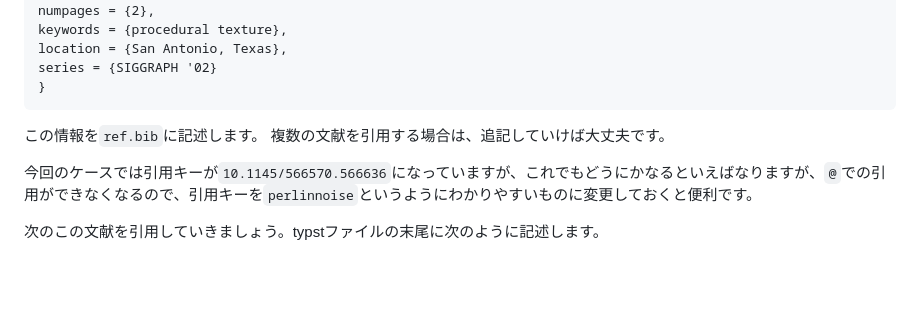
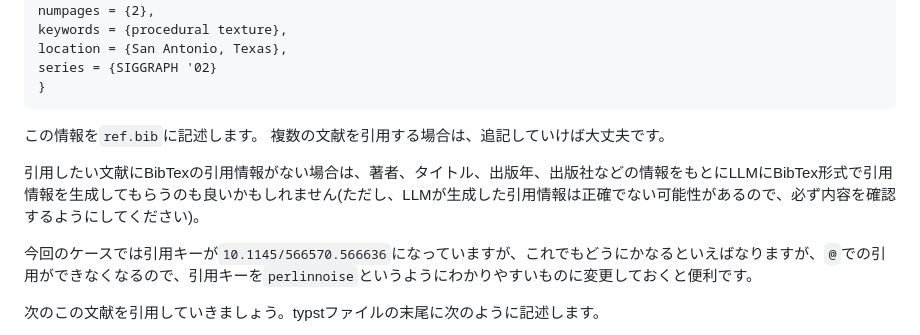
Before and after one commit to tuatmcc/TypstLectureRepo, a Markdown page: 講義資料/typlec.md, the part around the change. Drawn GitHub-style; blank space fills up the shorter version.

Commit message:
wip: bib

```diff
--- a/講義資料/typlec.md
+++ b/講義資料/typlec.md
@@ -266,6 +266,8 @@ series = {SIGGRAPH '02}
 この情報を`ref.bib`に記述します。
 複数の文献を引用する場合は、追記していけば大丈夫です。
 
+引用したい文献にBibTexの引用情報がない場合は、著者、タイトル、出版年、出版社などの情報をもとにLLMにBibTex形式で引用情報を生成してもらうのも良いかもしれません(ただし、LLMが生成した引用情報は正確でない可能性があるので、必ず内容を確認するようにしてください)。
+
 今回のケースでは引用キーが`10.1145/566570.566636`になっていますが、これでもどうにかなるといえばなりますが、`@`での引用ができなくなるので、引用キーを`perlinnoise`というようにわかりやすいものに変更しておくと便利です。
 
 
```
